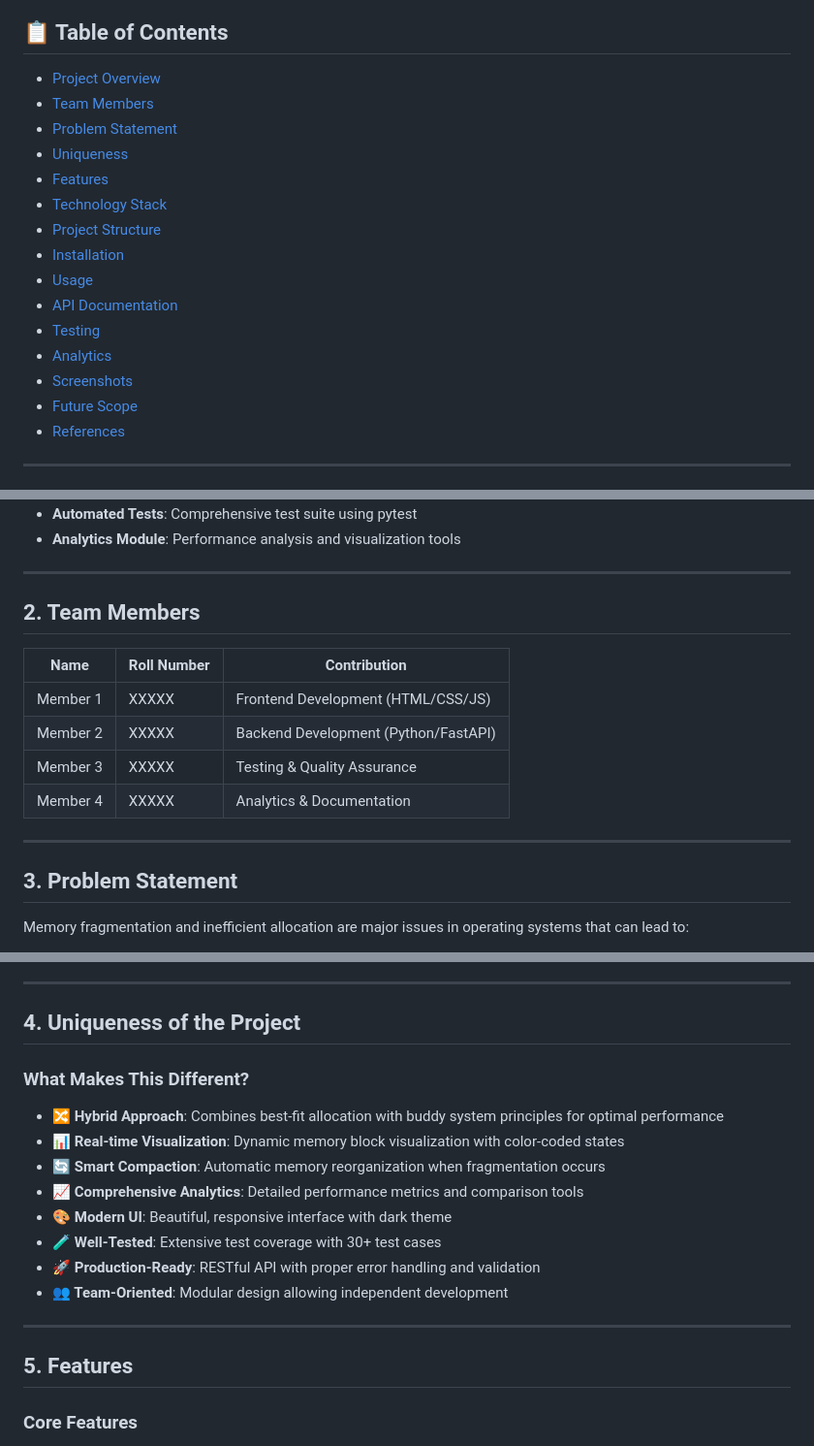
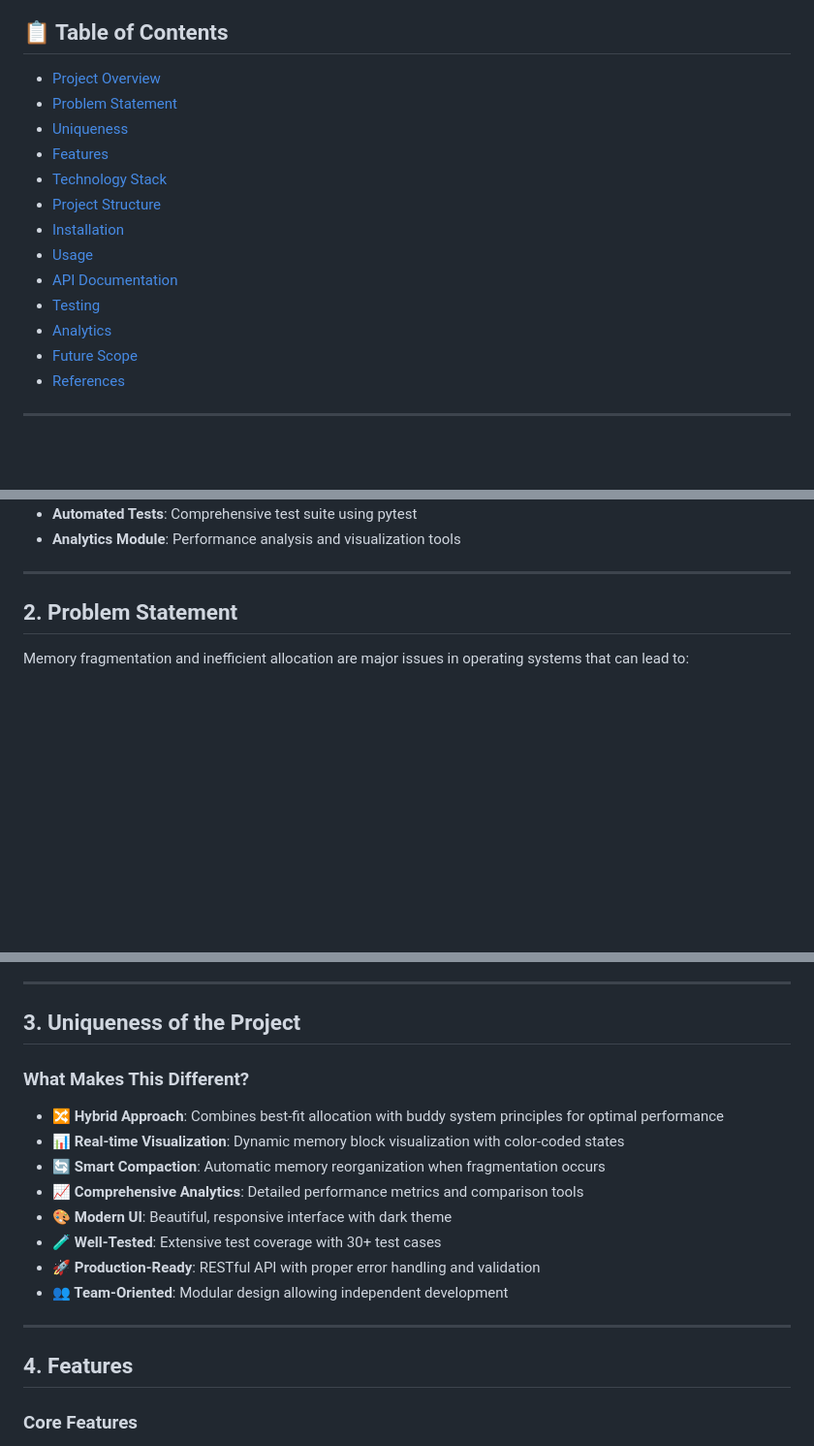
Before and after one commit to AAs6395/ImprovisedMemoryMAnager, a Markdown page: README.md, 3 parts joined by grey strips. Shown at 97% size. GitHub-like rendering; blank space fills up the shorter version.

```diff
--- a/README.md
+++ b/README.md
@@ -7,7 +7,6 @@
 
 ## 📋 Table of Contents
 - [Project Overview](#project-overview)
-- [Team Members](#team-members)
 - [Problem Statement](#problem-statement)
 - [Uniqueness](#uniqueness-of-the-project)
 - [Features](#features)
@@ -18,7 +17,6 @@
 - [API Documentation](#api-documentation)
 - [Testing](#testing)
 - [Analytics](#analytics)
-- [Screenshots](#screenshots)
 - [Future Scope](#future-scope)
 - [References](#references)
 
@@ -36,18 +34,7 @@ The **Improvised Memory Manager** is a comprehensive project designed to simulat
 
 ---
 
-## 2. Team Members
-
-| Name | Roll Number | Contribution |
-|------|------------|-------------|
-| Member 1 | XXXXX | Frontend Development (HTML/CSS/JS) |
-| Member 2 | XXXXX | Backend Development (Python/FastAPI) |
-| Member 3 | XXXXX | Testing & Quality Assurance |
-| Member 4 | XXXXX | Analytics & Documentation |
-
----
-
-## 3. Problem Statement
+## 2. Problem Statement
 
 Memory fragmentation and inefficient allocation are major issues in operating systems that can lead to:
 - **Wasted memory resources**
@@ -67,7 +54,7 @@ This project addresses these challenges by implementing an **improvised memory m
 
 ---
 
-## 4. Uniqueness of the Project
+## 3. Uniqueness of the Project
 
 ### What Makes This Different?
 
@@ -82,7 +69,7 @@ This project addresses these challenges by implementing an **improvised memory m
 
 ---
 
-## 5. Features
+## 4. Features
 
 ### Core Features
 ✨ **Memory Initialization** - Set custom total memory size
```
Also changed, not shown: other parts of README.md (+12 -49 lines).
